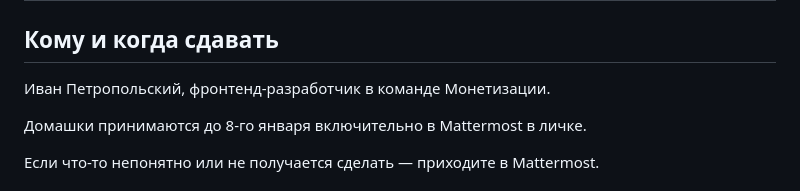
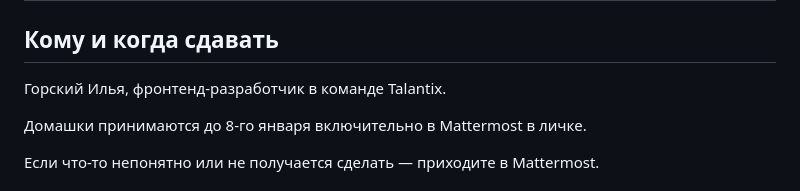
Before and after one commit to znako/js-part-1, a Markdown page: README.md, the part around the change. Drawn GitHub-style.

```diff
--- a/README.md
+++ b/README.md
@@ -2,7 +2,7 @@
 
 ## Кому и когда сдавать
 
-Иван Петропольский, фронтенд-разработчик в команде Монетизации.
+Горский Илья, фронтенд-разработчик в команде Talantix.
 
 Домашки принимаются до 8-го января включительно в Mattermost в личке.
 
```
